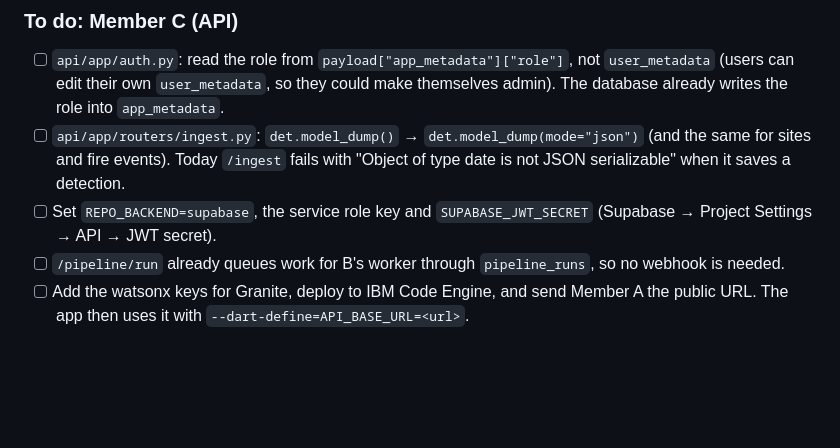
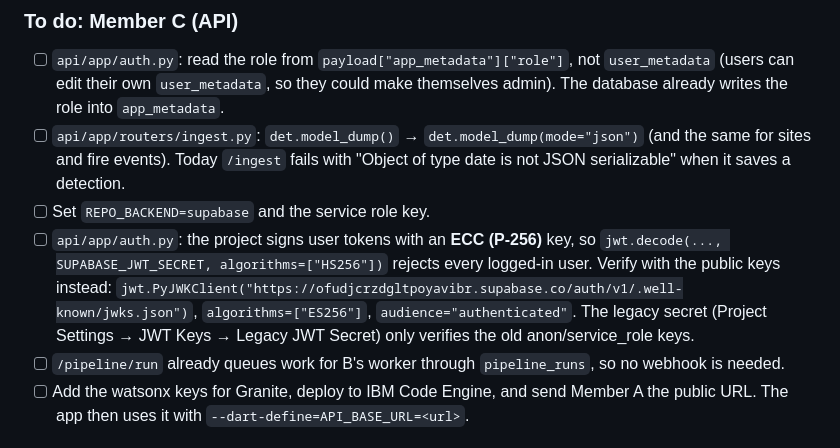
Before and after one commit to saxenachirayu1/drishti, a Markdown page: README.md, the part around the change. Drawn GitHub-style; blank space fills up the shorter version.

Commit message:
README: C must verify user tokens with the project's ES256 keys
Co-Authored-By: Claude Opus 5.5 <noreply@anthropic.com>

```diff
--- a/README.md
+++ b/README.md
@@ -30,7 +30,8 @@ Built for the IBM SkillsBuild hackathon. The full brief and requirements are in
 ### To do: Member C (API)
 - [ ] `api/app/auth.py`: read the role from `payload["app_metadata"]["role"]`, not `user_metadata` (users can edit their own `user_metadata`, so they could make themselves admin). The database already writes the role into `app_metadata`.
 - [ ] `api/app/routers/ingest.py`: `det.model_dump()` → `det.model_dump(mode="json")` (and the same for sites and fire events). Today `/ingest` fails with "Object of type date is not JSON serializable" when it saves a detection.
-- [ ] Set `REPO_BACKEND=supabase`, the service role key and `SUPABASE_JWT_SECRET` (Supabase → Project Settings → API → JWT secret).
+- [ ] Set `REPO_BACKEND=supabase` and the service role key.
+- [ ] `api/app/auth.py`: the project signs user tokens with an **ECC (P-256)** key, so `jwt.decode(..., SUPABASE_JWT_SECRET, algorithms=["HS256"])` rejects every logged-in user. Verify with the public keys instead: `jwt.PyJWKClient("https://ofudjcrzdgltpoyavibr.supabase.co/auth/v1/.well-known/jwks.json")`, `algorithms=["ES256"]`, `audience="authenticated"`. The legacy secret (Project Settings → JWT Keys → Legacy JWT Secret) only verifies the old anon/service_role keys.
 - [ ] `/pipeline/run` already queues work for B's worker through `pipeline_runs`, so no webhook is needed.
 - [ ] Add the watsonx keys for Granite, deploy to IBM Code Engine, and send Member A the public URL. The app then uses it with `--dart-define=API_BASE_URL=<url>`.
 
```
